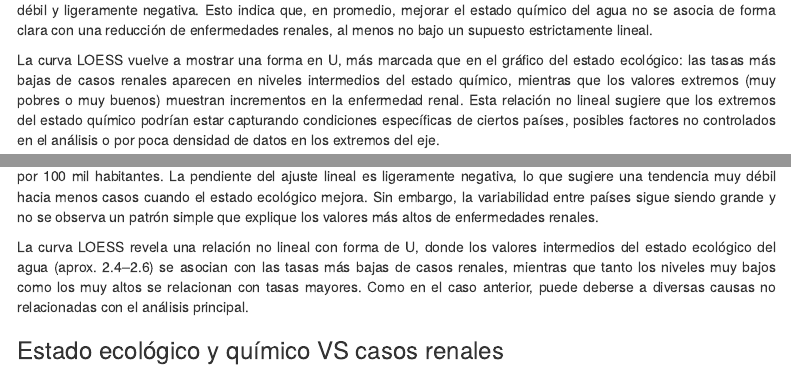
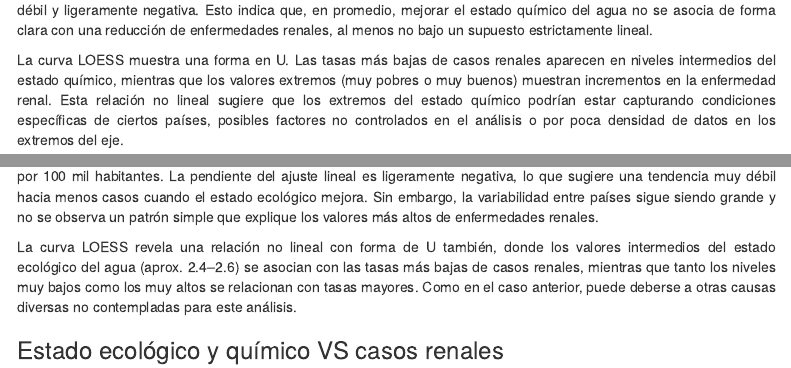
Before and after one commit to mgp1046/SEMINARIO_FUENTES_GRUPO_I, an R Markdown document (SeminarioAguaYEnfermedadRenal.Rmd): the page in a window 1100 px wide, from 7450 px down, and a second part further down, joined at a grey line. Rendered offline with R 4.5, knitr and Pandoc, with nearby package versions; some code elsewhere in the file could not run offline; menus at the side of the page are left out.

Commit message:
Actualización conclusión

````diff
--- a/SeminarioAguaYEnfermedadRenal.Rmd
+++ b/SeminarioAguaYEnfermedadRenal.Rmd
@@ -284,10 +285,11 @@ ggplot(datos_combinados_final, aes(x = swEcologicalStatus_promedio, y = total_ca
 
 En este gráfico, la relación lineal entre el estado químico del agua y la tasa de casos renales por 100 mil habitantes es débil y ligeramente negativa. Esto indica que, en promedio, mejorar el estado químico del agua no se asocia de forma clara con una reducción de enfermedades renales, al menos no bajo un supuesto estrictamente lineal.
 
-La curva LOESS vuelve a mostrar una forma en U, más marcada que en el gráfico del estado ecológico: las tasas más bajas de casos renales aparecen en niveles intermedios del estado químico, mientras que los valores extremos (muy pobres o muy buenos) muestran incrementos en la enfermedad renal. Esta relación no lineal sugiere que los extremos del estado químico podrían estar capturando condiciones específicas de ciertos países, posibles factores no controlados en el análisis o por poca densidad de datos en los extremos del eje.
+La curva LOESS muestra una forma en U. Las tasas más bajas de casos renales aparecen en niveles intermedios del estado químico, mientras que los valores extremos (muy pobres o muy buenos) muestran incrementos en la enfermedad renal. Esta relación no lineal sugiere que los extremos del estado químico podrían estar capturando condiciones específicas de ciertos países, posibles factores no controlados en el análisis o por poca densidad de datos en los extremos del eje.
 
 
 ### Estado ecológico VS casos renales
+
 ```{r , eval = TRUE,message=FALSE}
 #Casos renales vs estado químico del agua
 ggplot(datos_combinados_final, aes(x = swChemicalStatus_promedio, y = total_casos_renales)) +
@@ -306,7 +308,8 @@ ggplot(datos_combinados_final, aes(x = swChemicalStatus_promedio, y = total_caso
 
 El gráfico muestra que no existe una relación lineal fuerte entre el estado ecológico del agua y la tasa de casos renales por 100 mil habitantes. La pendiente del ajuste lineal es ligeramente negativa, lo que sugiere una tendencia muy débil hacia menos casos cuando el estado ecológico mejora. Sin embargo, la variabilidad entre países sigue siendo grande y no se observa un patrón simple que explique los valores más altos de enfermedades renales.
 
-La curva LOESS revela una relación no lineal con forma de U, donde los valores intermedios del estado ecológico del agua (aprox. 2.4–2.6) se asocian con las tasas más bajas de casos renales, mientras que tanto los niveles muy bajos como los muy altos se relacionan con tasas mayores. Como en el caso anterior, puede deberse a diversas causas no relacionadas con el análisis principal.
+La curva LOESS revela una relación no lineal con forma de U también, donde los valores intermedios del estado ecológico del agua (aprox. 2.4–2.6) se asocian con las tasas más bajas de casos renales, mientras que tanto los niveles muy bajos como los muy altos se relacionan con tasas mayores. Como en el caso anterior, puede deberse a otras causas diversas no contempladas para este análisis.
+
 
 ### Estado ecológico y químico VS casos renales
 
````
Also changed, not shown: SeminarioAguaYEnfermedadRenal.Rmd (3 more changed lines).
